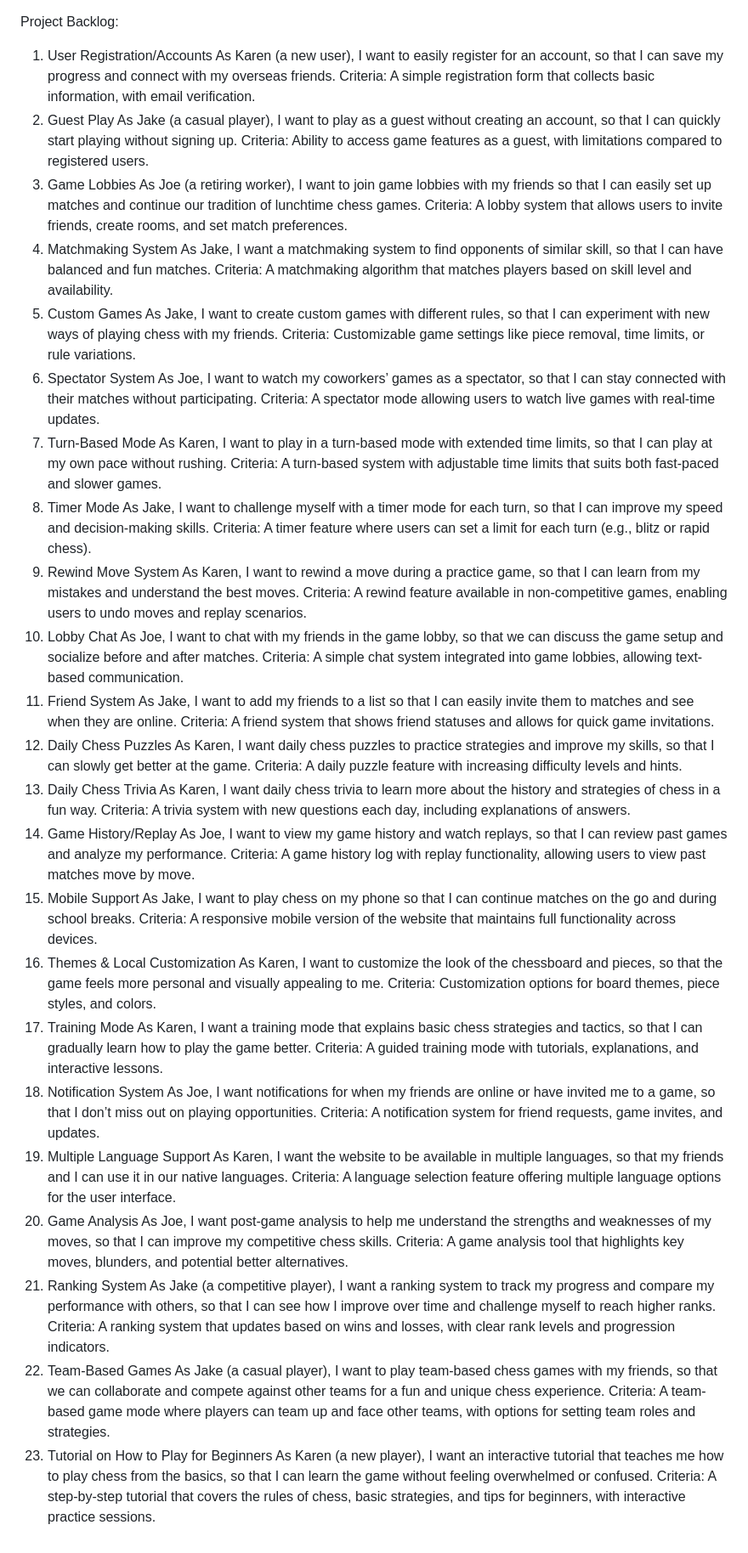
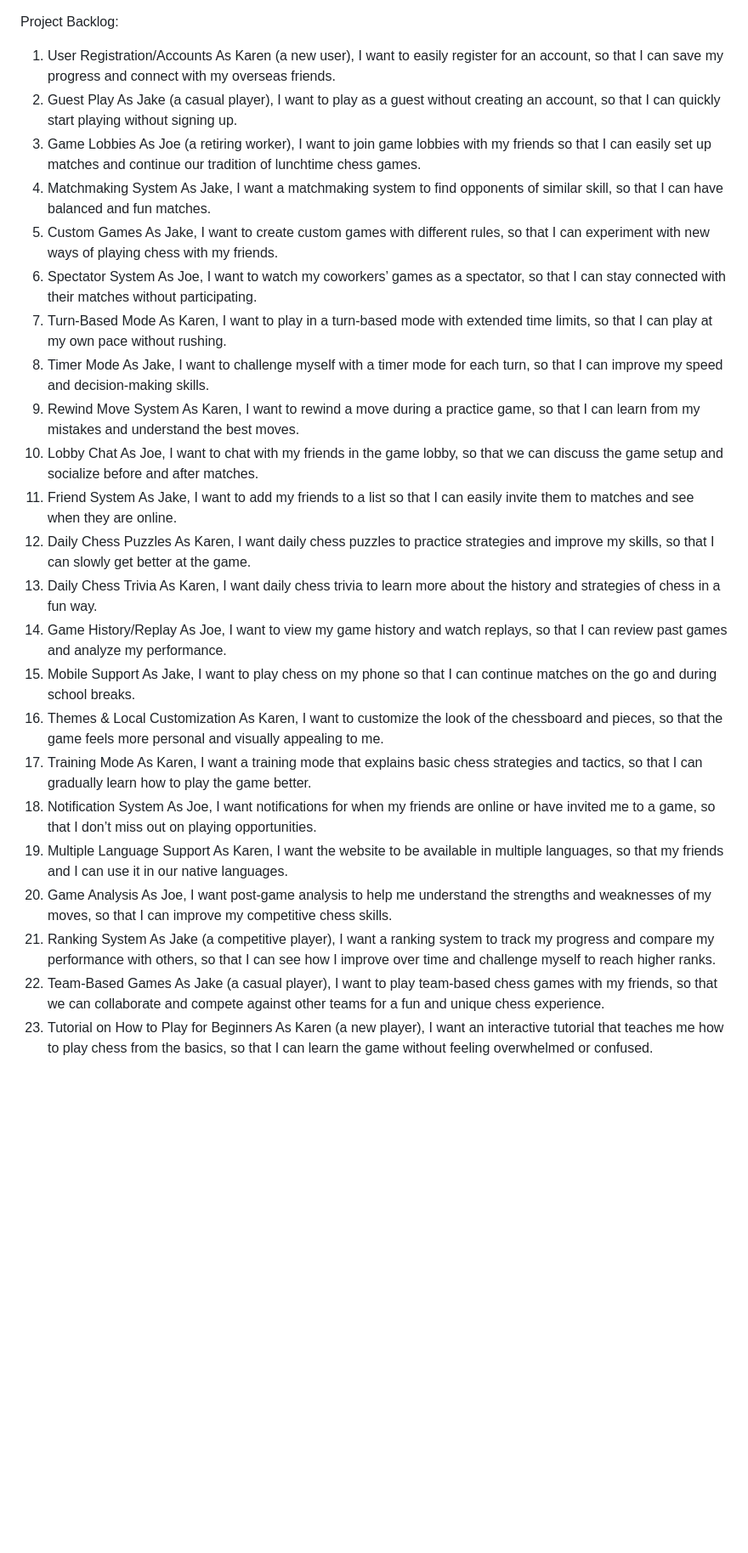
Before and after one commit to EECS3311F24/Checkmate, a Markdown page: doc/sprint0/PB.md, the part around the change. Shown: that part at 85% size. Drawn GitHub-style; blank space fills up the shorter version.

```diff
--- a/doc/sprint0/PB.md
+++ b/doc/sprint0/PB.md
@@ -1,70 +1,47 @@
 Project Backlog:
 1. User Registration/Accounts
 As Karen (a new user), I want to easily register for an account, so that I can save my progress and connect with my overseas friends.
-Criteria: A simple registration form that collects basic information, with email verification.
 2. Guest Play
 As Jake (a casual player), I want to play as a guest without creating an account, so that I can quickly start playing without signing up.
-Criteria: Ability to access game features as a guest, with limitations compared to registered users.
 3. Game Lobbies
 As Joe (a retiring worker), I want to join game lobbies with my friends so that I can easily set up matches and continue our tradition of lunchtime chess games.
-Criteria: A lobby system that allows users to invite friends, create rooms, and set match preferences.
 4. Matchmaking System
 As Jake, I want a matchmaking system to find opponents of similar skill, so that I can have balanced and fun matches.
-Criteria: A matchmaking algorithm that matches players based on skill level and availability.
 5. Custom Games
 As Jake, I want to create custom games with different rules, so that I can experiment with new ways of playing chess with my friends.
-Criteria: Customizable game settings like piece removal, time limits, or rule variations.
 6. Spectator System
 As Joe, I want to watch my coworkers’ games as a spectator, so that I can stay connected with their matches without participating.
-Criteria: A spectator mode allowing users to watch live games with real-time updates.
 7. Turn-Based Mode
 As Karen, I want to play in a turn-based mode with extended time limits, so that I can play at my own pace without rushing.
-Criteria: A turn-based system with adjustable time limits that suits both fast-paced and slower games.
 8. Timer Mode
 As Jake, I want to challenge myself with a timer mode for each turn, so that I can improve my speed and decision-making skills.
-Criteria: A timer feature where users can set a limit for each turn (e.g., blitz or rapid chess).
 9. Rewind Move System
 As Karen, I want to rewind a move during a practice game, so that I can learn from my mistakes and understand the best moves.
-Criteria: A rewind feature available in non-competitive games, enabling users to undo moves and replay scenarios.
 10. Lobby Chat
 As Joe, I want to chat with my friends in the game lobby, so that we can discuss the game setup and socialize before and after matches.
-Criteria: A simple chat system integrated into game lobbies, allowing text-based communication.
 11. Friend System
 As Jake, I want to add my friends to a list so that I can easily invite them to matches and see when they are online.
-Criteria: A friend system that shows friend statuses and allows for quick game invitations.
 12. Daily Chess Puzzles
 As Karen, I want daily chess puzzles to practice strategies and improve my skills, so that I can slowly get better at the game.
-Criteria: A daily puzzle feature with increasing difficulty levels and hints.
 13. Daily Chess Trivia
 As Karen, I want daily chess trivia to learn more about the history and strategies of chess in a fun way.
-Criteria: A trivia system with new questions each day, including explanations of answers.
 14. Game History/Replay
 As Joe, I want to view my game history and watch replays, so that I can review past games and analyze my performance.
-Criteria: A game history log with replay functionality, allowing users to view past matches move by move.
 15. Mobile Support
 As Jake, I want to play chess on my phone so that I can continue matches on the go and during school breaks.
-Criteria: A responsive mobile version of the website that maintains full functionality across devices.
 16. Themes & Local Customization
 As Karen, I want to customize the look of the chessboard and pieces, so that the game feels more personal and visually appealing to me.
-Criteria: Customization options for board themes, piece styles, and colors.
 17. Training Mode
 As Karen, I want a training mode that explains basic chess strategies and tactics, so that I can gradually learn how to play the game better.
-Criteria: A guided training mode with tutorials, explanations, and interactive lessons.
 18. Notification System
 As Joe, I want notifications for when my friends are online or have invited me to a game, so that I don’t miss out on playing opportunities.
-Criteria: A notification system for friend requests, game invites, and updates.
 19. Multiple Language Support
 As Karen, I want the website to be available in multiple languages, so that my friends and I can use it in our native languages.
-Criteria: A language selection feature offering multiple language options for the user interface.
 20. Game Analysis
 As Joe, I want post-game analysis to help me understand the strengths and weaknesses of my moves, so that I can improve my competitive chess skills.
-Criteria: A game analysis tool that highlights key moves, blunders, and potential better alternatives.
 21. Ranking System
 As Jake (a competitive player), I want a ranking system to track my progress and compare my performance with others, so that I can see how I improve over time and challenge myself to reach higher ranks.
-Criteria: A ranking system that updates based on wins and losses, with clear rank levels and progression indicators.
 22. Team-Based Games
 As Jake (a casual player), I want to play team-based chess games with my friends, so that we can collaborate and compete against other teams for a fun and unique chess experience.
-Criteria: A team-based game mode where players can team up and face other teams, with options for setting team roles and strategies.
 23. Tutorial on How to Play for Beginners
 As Karen (a new player), I want an interactive tutorial that teaches me how to play chess from the basics, so that I can learn the game without feeling overwhelmed or confused.
-Criteria: A step-by-step tutorial that covers the rules of chess, basic strategies, and tips for beginners, with interactive practice sessions.
```
